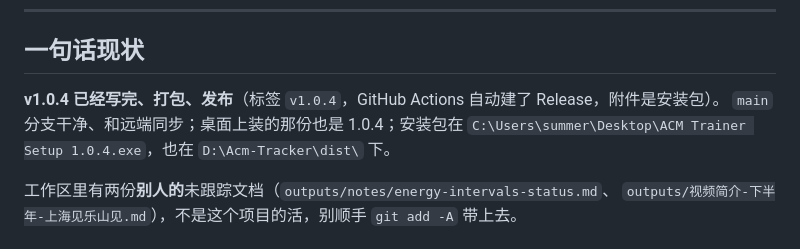
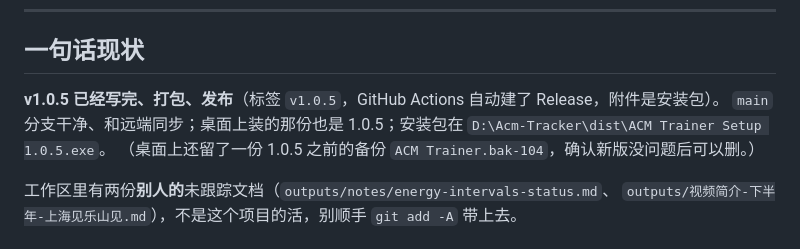
Before and after one commit to DB-SLSQ/Acm-Tracker, a Markdown page: HANDOFF.md, the part around one of its changes. GitHub-like rendering.

```diff
--- a/HANDOFF.md
+++ b/HANDOFF.md
@@ -9,9 +9,10 @@
 
 ## 一句话现状
 
-**v1.0.4 已经写完、打包、发布**（标签 `v1.0.4`，GitHub Actions 自动建了 Release，附件是安装包）。
-`main` 分支干净、和远端同步；桌面上装的那份也是 1.0.4；安装包在
-`C:\Users\summer\Desktop\ACM Trainer Setup 1.0.4.exe`，也在 `D:\Acm-Tracker\dist\` 下。
+**v1.0.5 已经写完、打包、发布**（标签 `v1.0.5`，GitHub Actions 自动建了 Release，附件是安装包）。
+`main` 分支干净、和远端同步；桌面上装的那份也是 1.0.5；安装包在
+`D:\Acm-Tracker\dist\ACM Trainer Setup 1.0.5.exe`。
+（桌面上还留了一份 1.0.5 之前的备份 `ACM Trainer.bak-104`，确认新版没问题后可以删。）
 
 工作区里有两份**别人的**未跟踪文档（`outputs/notes/energy-intervals-status.md`、
 `outputs/视频简介-下半年-上海见乐山见.md`），不是这个项目的活，别顺手 `git add -A` 带上去。
```
Also changed, not shown: other parts of HANDOFF.md (+22 -21 lines), AGENTS.md (+8 -0 lines).
